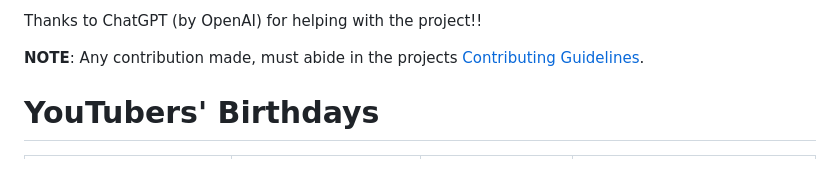
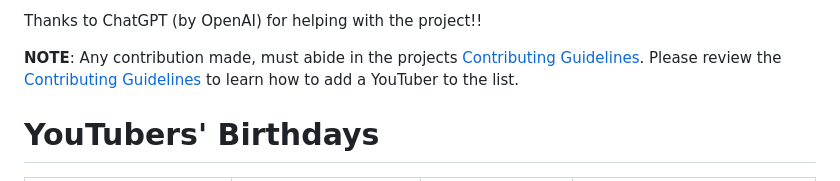
Before and after one commit to KendallDoesCoding/youtubers-birthdays, a Markdown page: README.md, the part around the change. Drawn GitHub-style.

```diff
--- a/README.md
+++ b/README.md
@@ -2,7 +2,7 @@ This project includes code for a website with a table with information about You
 
 Thanks to ChatGPT (by OpenAI) for helping with the project!!
 
-**NOTE**: Any contribution made, must abide in the projects [Contributing Guidelines](.github/CONTRIBUTING.md).
+**NOTE**: Any contribution made, must abide in the projects [Contributing Guidelines](.github/CONTRIBUTING.md). Please review the [Contributing Guidelines](.github/CONTRIBUTING.md) to learn how to add a YouTuber to the list.
 
 # YouTubers' Birthdays
 
```
